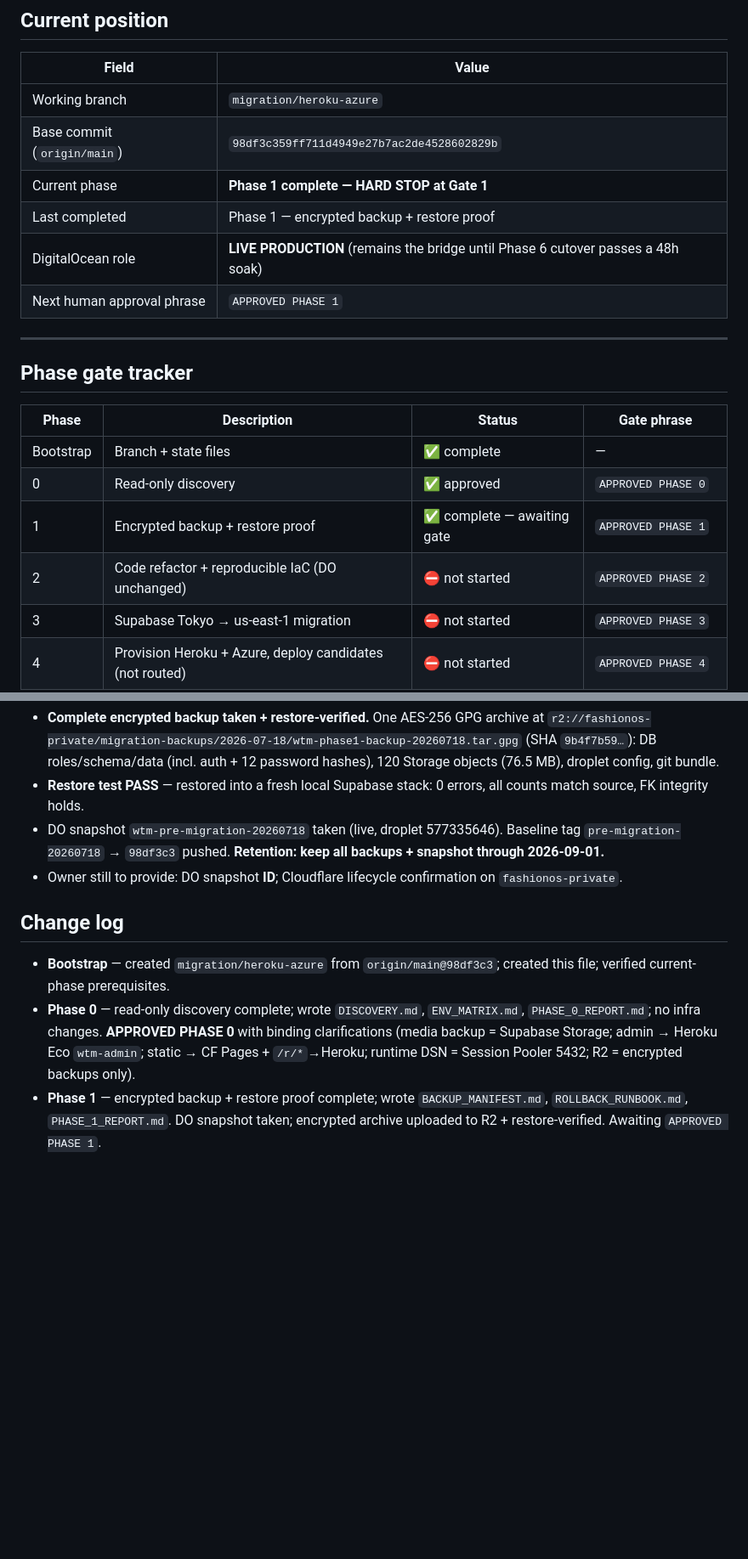
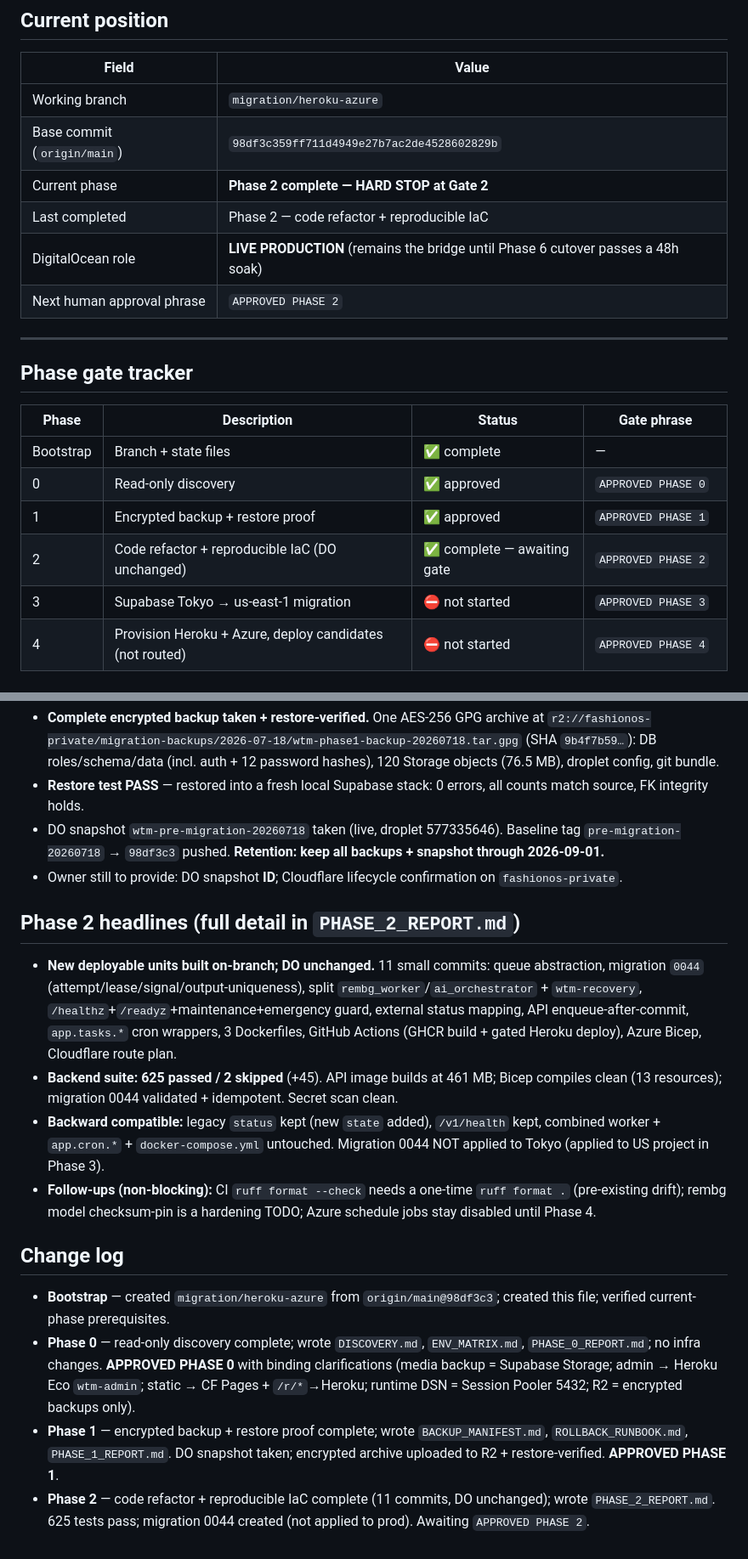
Before and after one commit to getRabbi/wear-the-mood, a Markdown page: docs/migration/MIGRATION_STATE.md, 2 parts joined by grey strips. Shown at 85% size. GitHub-like rendering; blank space fills up the shorter version.

```diff
--- a/docs/migration/MIGRATION_STATE.md
+++ b/docs/migration/MIGRATION_STATE.md
@@ -12,10 +12,10 @@
 |---|---|
 | Working branch | `migration/heroku-azure` |
 | Base commit (`origin/main`) | `98df3c359ff711d4949e27b7ac2de4528602829b` |
-| Current phase | **Phase 1 complete — HARD STOP at Gate 1** |
-| Last completed | Phase 1 — encrypted backup + restore proof |
+| Current phase | **Phase 2 complete — HARD STOP at Gate 2** |
+| Last completed | Phase 2 — code refactor + reproducible IaC |
 | DigitalOcean role | **LIVE PRODUCTION** (remains the bridge until Phase 6 cutover passes a 48h soak) |
-| Next human approval phrase | `APPROVED PHASE 1` |
+| Next human approval phrase | `APPROVED PHASE 2` |
 
 ---
 
@@ -25,8 +25,8 @@
 |---|---|---|---|
 | Bootstrap | Branch + state files | ✅ complete | — |
 | 0 | Read-only discovery | ✅ approved | `APPROVED PHASE 0` |
-| 1 | Encrypted backup + restore proof | ✅ complete — awaiting gate | `APPROVED PHASE 1` |
-| 2 | Code refactor + reproducible IaC (DO unchanged) | ⛔ not started | `APPROVED PHASE 2` |
+| 1 | Encrypted backup + restore proof | ✅ approved | `APPROVED PHASE 1` |
+| 2 | Code refactor + reproducible IaC (DO unchanged) | ✅ complete — awaiting gate | `APPROVED PHASE 2` |
 | 3 | Supabase Tokyo → us-east-1 migration | ⛔ not started | `APPROVED PHASE 3` |
 | 4 | Provision Heroku + Azure, deploy candidates (not routed) | ⛔ not started | `APPROVED PHASE 4` |
 | 5 | Load / throughput / failure / cost gates | ⛔ not started | `APPROVED PHASE 5` |
@@ -95,8 +95,16 @@ Prerequisites confirmed for the current phase (later-phase tools audited in thei
 - DO snapshot `wtm-pre-migration-20260718` taken (live, droplet 577335646). Baseline tag `pre-migration-20260718` → `98df3c3` pushed. **Retention: keep all backups + snapshot through 2026-09-01.**
 - Owner still to provide: DO snapshot **ID**; Cloudflare lifecycle confirmation on `fashionos-private`.
 
+## Phase 2 headlines (full detail in `PHASE_2_REPORT.md`)
+
+- **New deployable units built on-branch; DO unchanged.** 11 small commits: queue abstraction, migration `0044` (attempt/lease/signal/output-uniqueness), split `rembg_worker`/`ai_orchestrator` + `wtm-recovery`, `/healthz`+`/readyz`+maintenance+emergency guard, external status mapping, API enqueue-after-commit, `app.tasks.*` cron wrappers, 3 Dockerfiles, GitHub Actions (GHCR build + gated Heroku deploy), Azure Bicep, Cloudflare route plan.
+- **Backend suite: 625 passed / 2 skipped** (+45). API image builds at 461 MB; Bicep compiles clean (13 resources); migration 0044 validated + idempotent. Secret scan clean.
+- **Backward compatible:** legacy `status` kept (new `state` added), `/v1/health` kept, combined worker + `app.cron.*` + `docker-compose.yml` untouched. Migration 0044 NOT applied to Tokyo (applied to US project in Phase 3).
+- **Follow-ups (non-blocking):** CI `ruff format --check` needs a one-time `ruff format .` (pre-existing drift); rembg model checksum-pin is a hardening TODO; Azure schedule jobs stay disabled until Phase 4.
+
 ## Change log
 
 - **Bootstrap** — created `migration/heroku-azure` from `origin/main@98df3c3`; created this file; verified current-phase prerequisites.
 - **Phase 0** — read-only discovery complete; wrote `DISCOVERY.md`, `ENV_MATRIX.md`, `PHASE_0_REPORT.md`; no infra changes. **APPROVED PHASE 0** with binding clarifications (media backup = Supabase Storage; admin → Heroku Eco `wtm-admin`; static → CF Pages + `/r/*`→Heroku; runtime DSN = Session Pooler 5432; R2 = encrypted backups only).
-- **Phase 1** — encrypted backup + restore proof complete; wrote `BACKUP_MANIFEST.md`, `ROLLBACK_RUNBOOK.md`, `PHASE_1_REPORT.md`. DO snapshot taken; encrypted archive uploaded to R2 + restore-verified. Awaiting `APPROVED PHASE 1`.
+- **Phase 1** — encrypted backup + restore proof complete; wrote `BACKUP_MANIFEST.md`, `ROLLBACK_RUNBOOK.md`, `PHASE_1_REPORT.md`. DO snapshot taken; encrypted archive uploaded to R2 + restore-verified. **APPROVED PHASE 1**.
+- **Phase 2** — code refactor + reproducible IaC complete (11 commits, DO unchanged); wrote `PHASE_2_REPORT.md`. 625 tests pass; migration 0044 created (not applied to prod). Awaiting `APPROVED PHASE 2`.
```
Also changed, not shown: docs/migration/PHASE_2_REPORT.md (added, +69 -0 lines).
